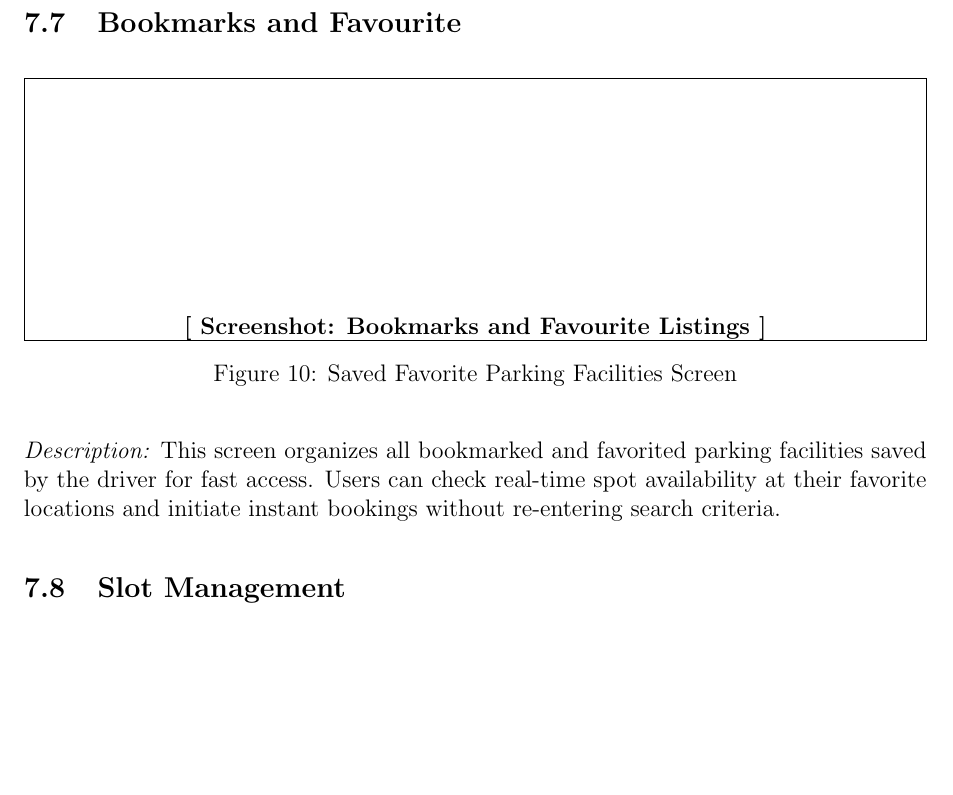
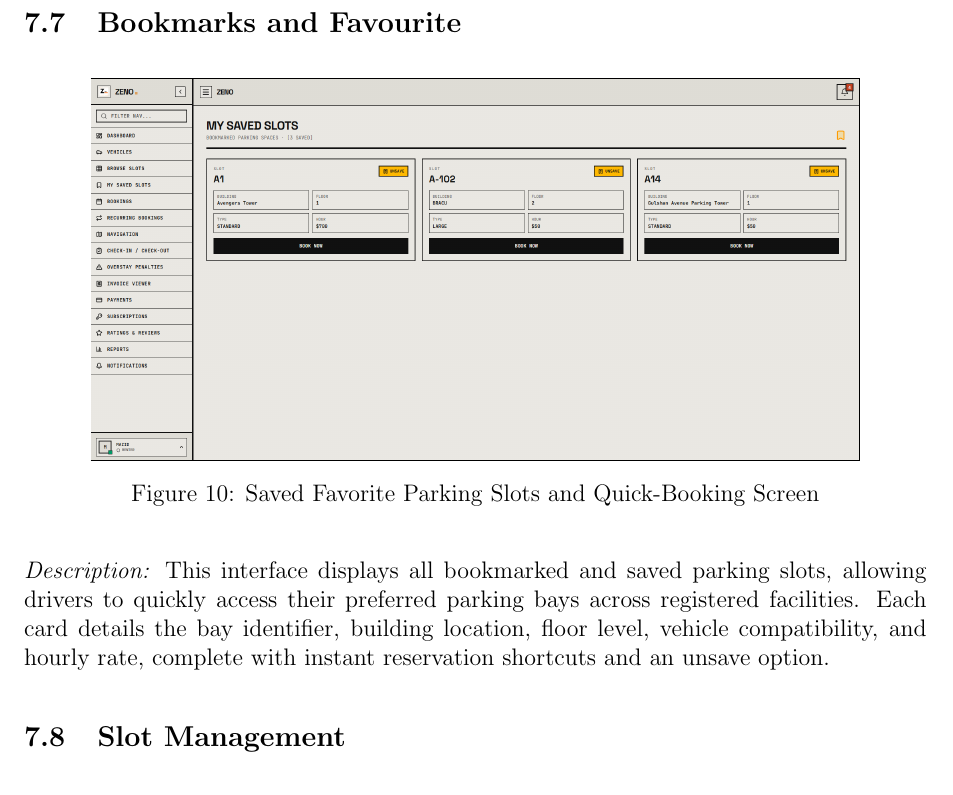
Before and after one commit to mazidzomader/ZENO, a LaTeX document (docs/SRS.tex): part of page 18 of 30, cut so that both start at the same text, the shorter picture padded with empty space. Compiled offline with pdfLaTeX.

Commit message:
SRS and Readme update

```diff
--- a/docs/SRS.tex
+++ b/docs/SRS.tex
@@ -339,10 +339,10 @@ This section contains visual interfaces and dedicated placeholders across the fu
 \subsection{Bookmarks and Favourite}
 \begin{figure}[H]
     \centering
-    \framebox[\textwidth]{\rule{0pt}{4.5cm}\centering \textbf{[ Screenshot: Bookmarks and Favourite Listings ]}}
-    \caption{Saved Favorite Parking Facilities Screen}
+    \fbox{\includegraphics[width=0.85\textwidth]{{bookmark slots}.png}}
+    \caption{Saved Favorite Parking Slots and Quick-Booking Screen}
 \end{figure}
-\textit{Description:} This screen organizes all bookmarked and favorited parking facilities saved by the driver for fast access. Users can check real-time spot availability at their favorite locations and initiate instant bookings without re-entering search criteria.
+\textit{Description:} This interface displays all bookmarked and saved parking slots, allowing drivers to quickly access their preferred parking bays across registered facilities. Each card details the bay identifier, building location, floor level, vehicle compatibility, and hourly rate, complete with instant reservation shortcuts and an unsave option.
 
 \subsection{Slot Management}
 \begin{figure}[H]
```
Also changed, not shown: README.md, docs/ScreenShots/bookmark slots.png (added), 1 other file.
